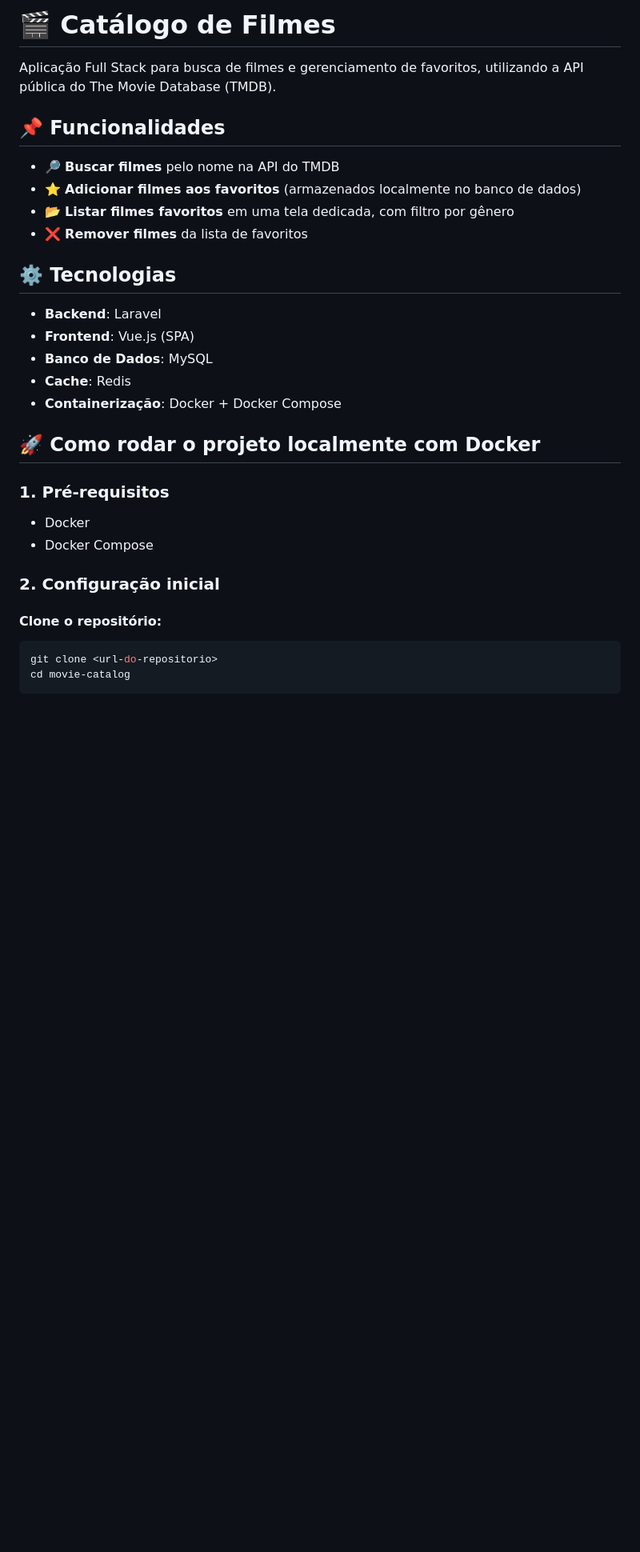
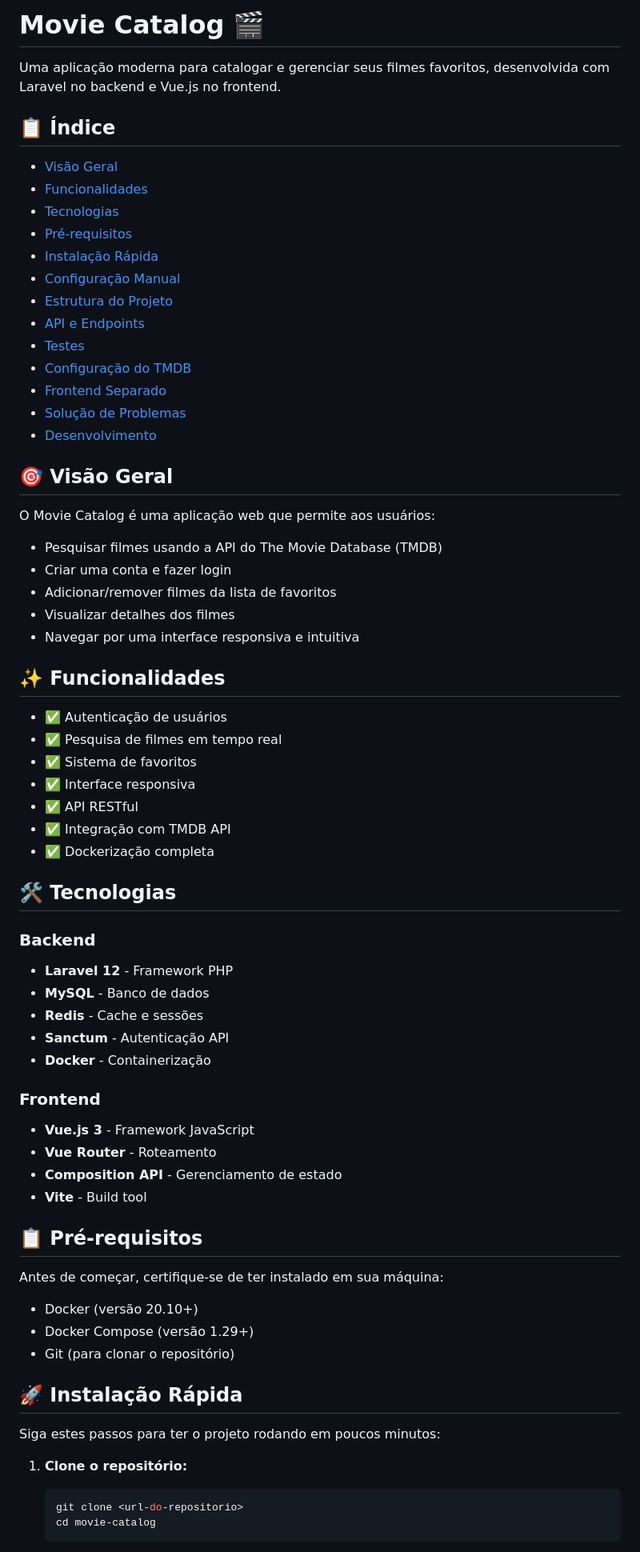
Before and after one commit to 0xjvict/movie-catalog, a Markdown page: readme.md, the part around one of its changes. Shown at 80% size. Rendered like a GitHub page; blank space fills up the shorter version.

Commit message:
Revisando README

````diff
--- a/readme.md
+++ b/readme.md
@@ -1,32 +1,73 @@
-# 🎬 Catálogo de Filmes
+# Movie Catalog 🎬
 
-Aplicação Full Stack para busca de filmes e gerenciamento de favoritos, utilizando a API pública do The Movie Database (TMDB).
+Uma aplicação moderna para catalogar e gerenciar seus filmes favoritos, desenvolvida com Laravel no backend e Vue.js no frontend.
 
-## 📌 Funcionalidades
+## 📋 Índice
 
-- 🔎 **Buscar filmes** pelo nome na API do TMDB
-- ⭐ **Adicionar filmes aos favoritos** (armazenados localmente no banco de dados)
-- 📂 **Listar filmes favoritos** em uma tela dedicada, com filtro por gênero
-- ❌ **Remover filmes** da lista de favoritos
+- [Visão Geral](#visão-geral)
+- [Funcionalidades](#funcionalidades)
+- [Tecnologias](#tecnologias)
+- [Pré-requisitos](#pré-requisitos)
+- [Instalação Rápida](#instalação-rápida)
+- [Configuração Manual](#configuração-manual)
+- [Estrutura do Projeto](#estrutura-do-projeto)
+- [API e Endpoints](#api-e-endpoints)
+- [Testes](#testes)
+- [Configuração do TMDB](#configuração-do-tmdb)
+- [Frontend Separado](#frontend-separado)
+- [Solução de Problemas](#solução-de-problemas)
+- [Desenvolvimento](#desenvolvimento)
 
-## ⚙️ Tecnologias
+## 🎯 Visão Geral
 
-- **Backend**: Laravel
-- **Frontend**: Vue.js (SPA)
-- **Banco de Dados**: MySQL
-- **Cache**: Redis
-- **Containerização**: Docker + Docker Compose
+O Movie Catalog é uma aplicação web que permite aos usuários:
 
-## 🚀 Como rodar o projeto localmente com Docker
+- Pesquisar filmes usando a API do The Movie Database (TMDB)
+- Criar uma conta e fazer login
+- Adicionar/remover filmes da lista de favoritos
+- Visualizar detalhes dos filmes
+- Navegar por uma interface responsiva e intuitiva
 
-### 1. Pré-requisitos
+## ✨ Funcionalidades
 
-- Docker
-- Docker Compose
+- ✅ Autenticação de usuários
+- ✅ Pesquisa de filmes em tempo real
+- ✅ Sistema de favoritos
+- ✅ Interface responsiva
+- ✅ API RESTful
+- ✅ Integração com TMDB API
+- ✅ Dockerização completa
 
-### 2. Configuração inicial
+## 🛠️ Tecnologias
 
-#### Clone o repositório:
-```bash
-git clone <url-do-repositorio>
-cd movie-catalog
+### Backend
+- **Laravel 12** - Framework PHP
+- **MySQL** - Banco de dados
+- **Redis** - Cache e sessões
+- **Sanctum** - Autenticação API
+- **Docker** - Containerização
+
+### Frontend
+- **Vue.js 3** - Framework JavaScript
+- **Vue Router** - Roteamento
+- **Composition API** - Gerenciamento de estado
+- **Vite** - Build tool
+
+## 📋 Pré-requisitos
+
+Antes de começar, certifique-se de ter instalado em sua máquina:
+
+- Docker (versão 20.10+)
+- Docker Compose (versão 1.29+)
+- Git (para clonar o repositório)
+
+## 🚀 Instalação Rápida
+
+Siga estes passos para ter o projeto rodando em poucos minutos:
+
+1. **Clone o repositório:**
+   ```bash
+   git clone <url-do-repositorio>
+   cd movie-catalog
+   ```
+
````
Also changed, not shown: other parts of readme.md (+204 -273 lines).
